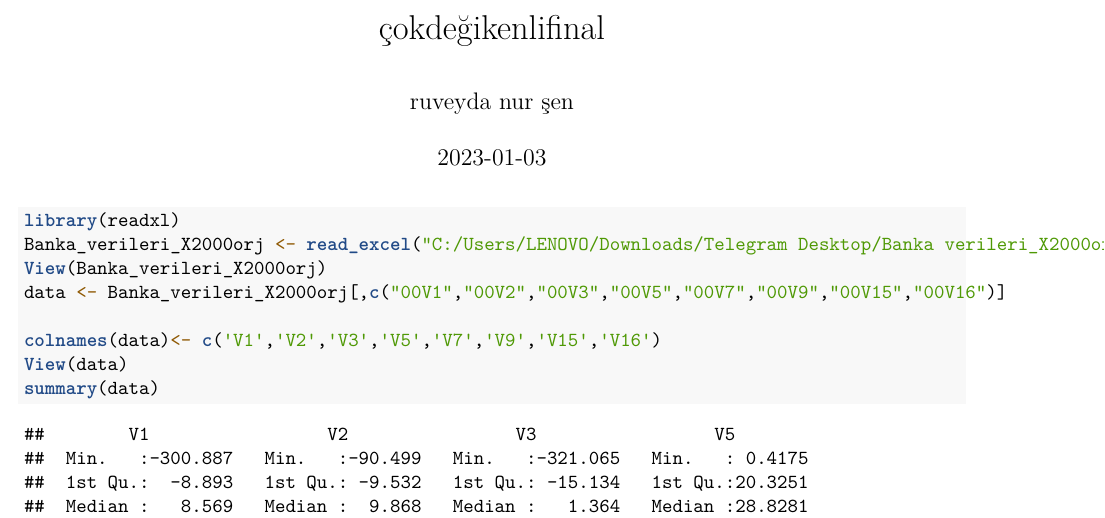
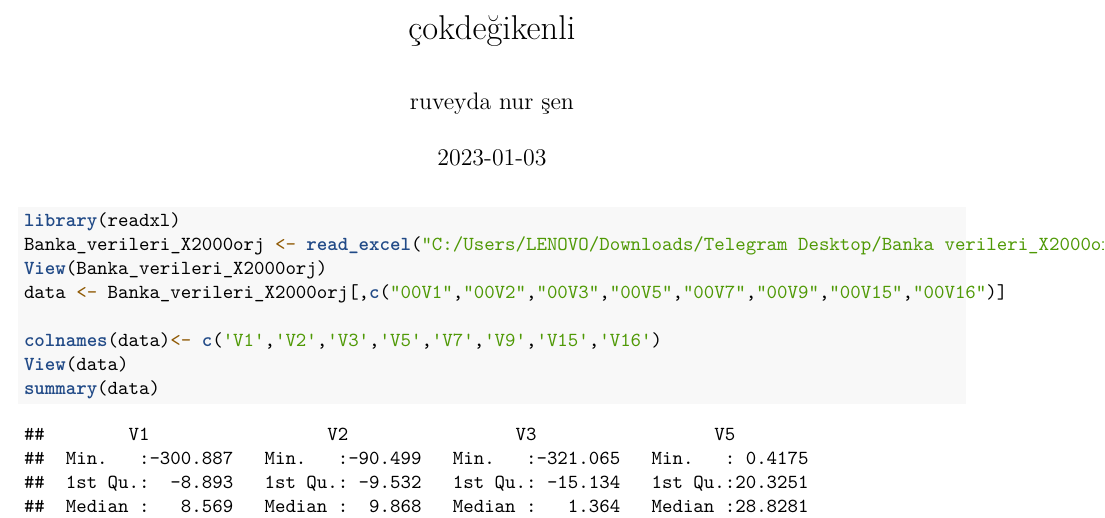
Before and after one commit to ruveydasn/-ok-de-i-kenli-istatistiksel-inceleme, an R Markdown document (hayırlısı.Rmd): part of page 1 of 16, cut at the place of the change. Rendered offline with R 4.5, knitr and Pandoc, then LaTeX, with nearby package versions; some code elsewhere in the file could not run offline.

Commit message:
Update hayırlısı.Rmd

```diff
--- a/hayırlısı.Rmd
+++ b/hayırlısı.Rmd
@@ -1,5 +1,5 @@
 ---
-title: "çokdeğikenlifinal"
+title: "çokdeğikenli"
 author: "ruveyda nur şen"
 date: "2023-01-03"
 output:
```
